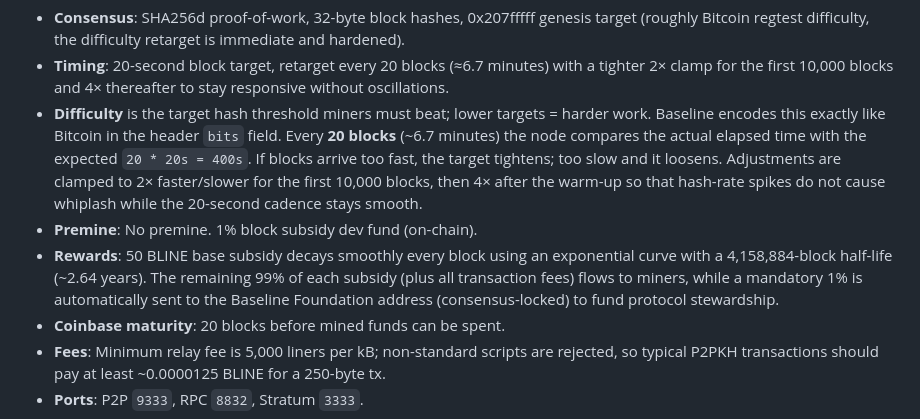
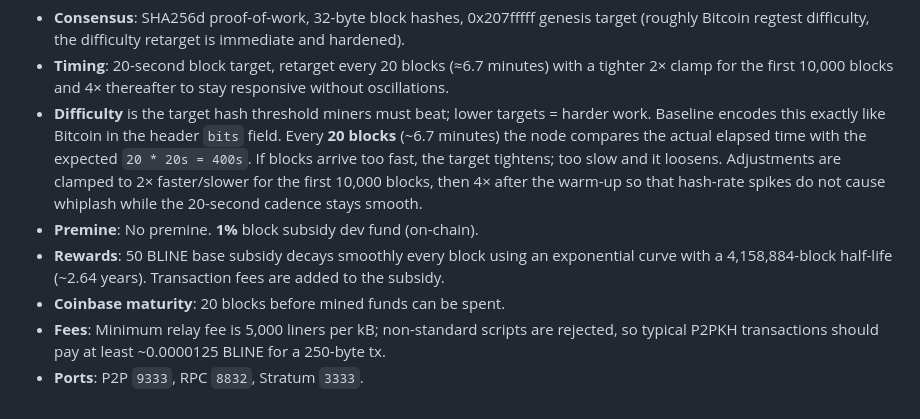
Before and after one commit to Baseline-Blockchain/baseline-node, a Markdown page: README.md, the part around the change. GitHub-like rendering.

Commit message:
1% dev miner fee

```diff
--- a/README.md
+++ b/README.md
@@ -17,8 +17,8 @@ Baseline is a minimalist, Bitcoin-style payments chain—built for simple transf
 - **Difficulty** is the target hash threshold miners must beat; lower targets = harder work. Baseline encodes this exactly like Bitcoin in the header `bits` field.
 Every **20 blocks** (~6.7 minutes) the node compares the actual elapsed time with the expected `20 * 20s = 400s`. If blocks arrive too fast, the target tightens; too slow and it loosens.
 Adjustments are clamped to 2× faster/slower for the first 10,000 blocks, then 4× after the warm-up so that hash-rate spikes do not cause whiplash while the 20-second cadence stays smooth.
-- **Premine**: No premine. 1% block subsidy dev fund (on-chain).
-- **Rewards**: 50 BLINE base subsidy decays smoothly every block using an exponential curve with a 4,158,884-block half-life (~2.64 years). The remaining 99% of each subsidy (plus all transaction fees) flows to miners, while a mandatory 1% is automatically sent to the Baseline Foundation address (consensus-locked) to fund protocol stewardship.
+- **Premine**: No premine. **1%** block subsidy dev fund (on-chain).
+- **Rewards**: 50 BLINE base subsidy decays smoothly every block using an exponential curve with a 4,158,884-block half-life (~2.64 years). Transaction fees are added to the subsidy.
 - **Coinbase maturity**: 20 blocks before mined funds can be spent.
 - **Fees**: Minimum relay fee is 5,000 liners per kB; non-standard scripts are rejected, so typical P2PKH transactions should pay at least ~0.0000125 BLINE for a 250-byte tx.
 - **Ports**: P2P `9333`, RPC `8832`, Stratum `3333`.
```
